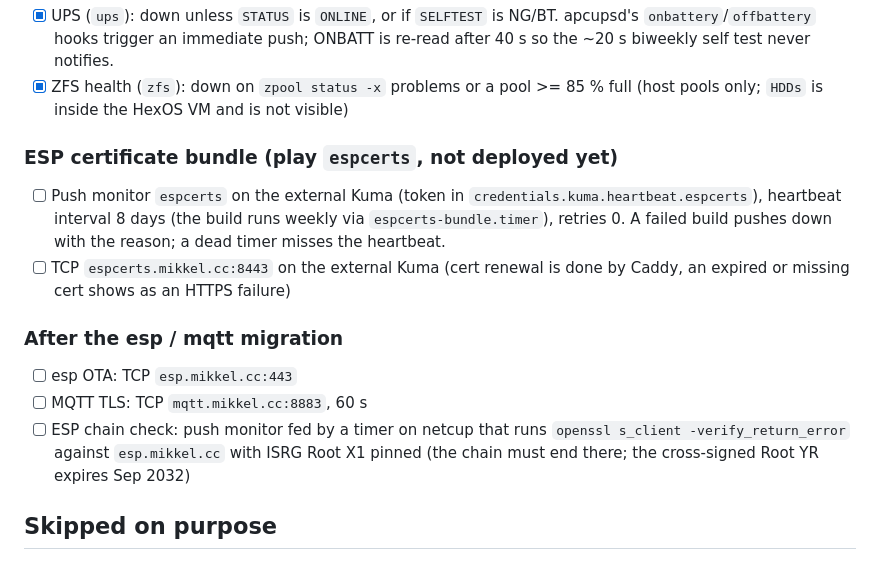
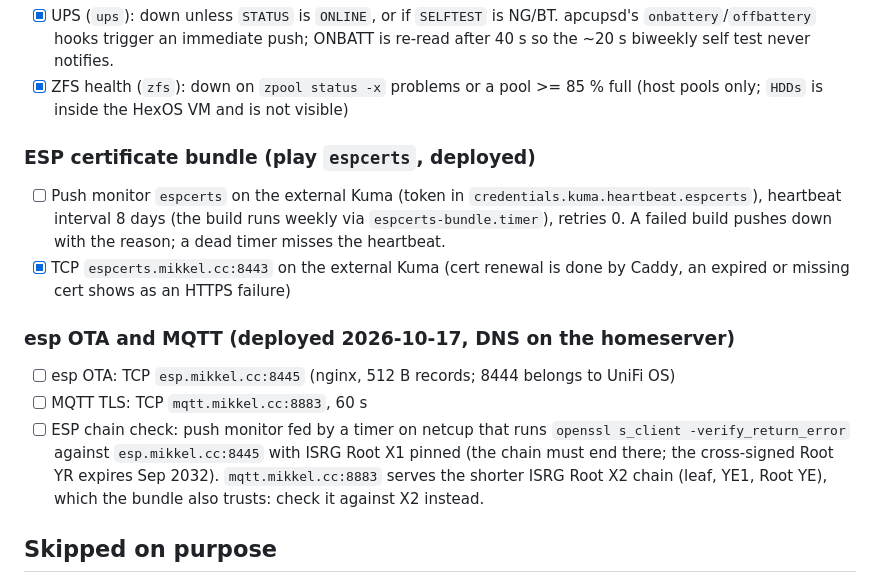
Before and after one commit to Duckle29/vps-deploy, a Markdown page: docs/monitors.md, the part around the change. Drawn GitHub-style.

Commit message:
docs/monitors: espcerts deployed, esp OTA on 8445, mqtt serves the X2 chain
Co-Authored-By: Claude Sonnet 5.5 <noreply@anthropic.com>

```diff
--- a/docs/monitors.md
+++ b/docs/monitors.md
@@ -116,22 +116,24 @@ host or the power going away; a missing heartbeat here is the alarm.
 - [x] ZFS health (`zfs`): down on `zpool status -x` problems or a pool >= 85 % full
       (host pools only; `HDDs` is inside the HexOS VM and is not visible)
 
-### ESP certificate bundle (play `espcerts`, not deployed yet)
+### ESP certificate bundle (play `espcerts`, deployed)
 
 - [ ] Push monitor `espcerts` on the external Kuma (token in
       `credentials.kuma.heartbeat.espcerts`), heartbeat interval 8 days (the build
       runs weekly via `espcerts-bundle.timer`), retries 0. A failed build pushes
       down with the reason; a dead timer misses the heartbeat.
-- [ ] TCP `espcerts.mikkel.cc:8443` on the external Kuma (cert renewal is done by
+- [x] TCP `espcerts.mikkel.cc:8443` on the external Kuma (cert renewal is done by
       Caddy, an expired or missing cert shows as an HTTPS failure)
 
-### After the esp / mqtt migration
+### esp OTA and MQTT (deployed 2026-10-17, DNS on the homeserver)
 
-- [ ] esp OTA: TCP `esp.mikkel.cc:443`
+- [ ] esp OTA: TCP `esp.mikkel.cc:8445` (nginx, 512 B records; 8444 belongs to UniFi OS)
 - [ ] MQTT TLS: TCP `mqtt.mikkel.cc:8883`, 60 s
 - [ ] ESP chain check: push monitor fed by a timer on netcup that runs
-      `openssl s_client -verify_return_error` against `esp.mikkel.cc` with ISRG Root
-      X1 pinned (the chain must end there; the cross-signed Root YR expires Sep 2032)
+      `openssl s_client -verify_return_error` against `esp.mikkel.cc:8445` with ISRG
+      Root X1 pinned (the chain must end there; the cross-signed Root YR expires Sep
+      2032). `mqtt.mikkel.cc:8883` serves the shorter ISRG Root X2 chain (leaf, YE1,
+      Root YE), which the bundle also trusts: check it against X2 instead.
 
 ## Skipped on purpose
 
```
